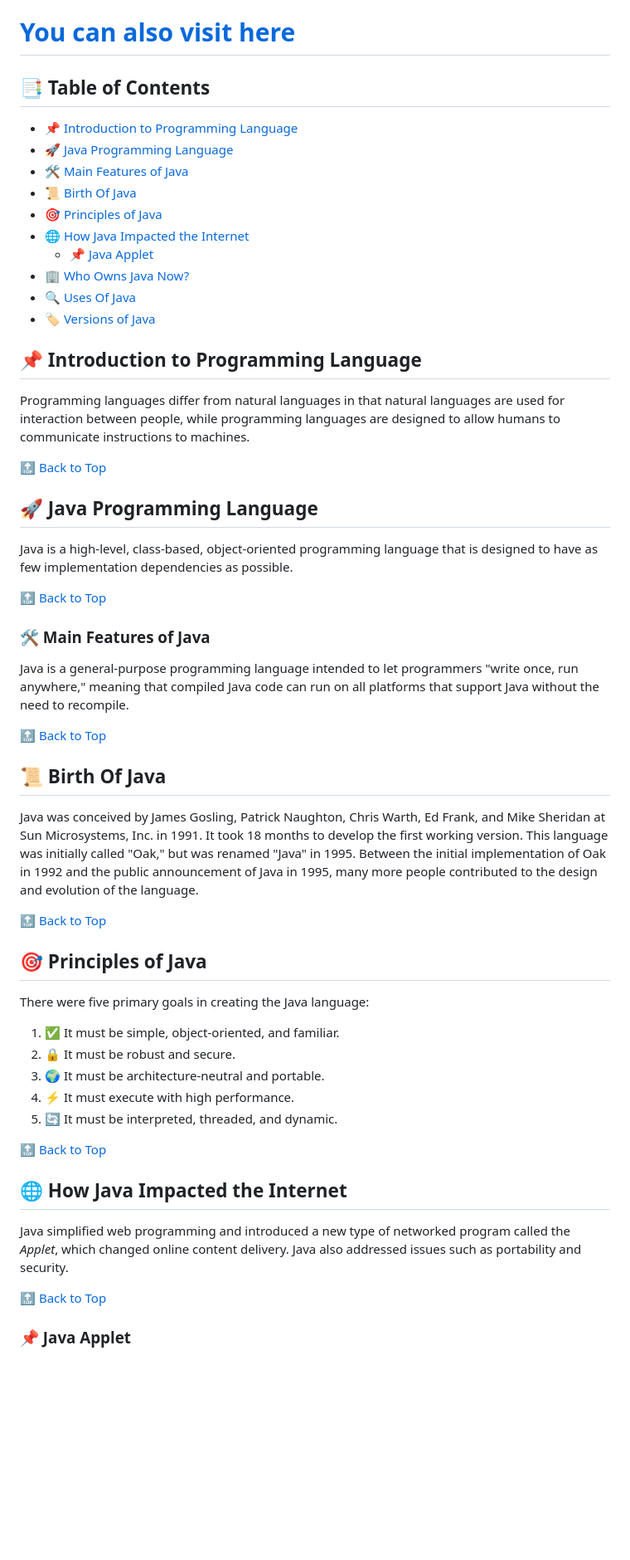
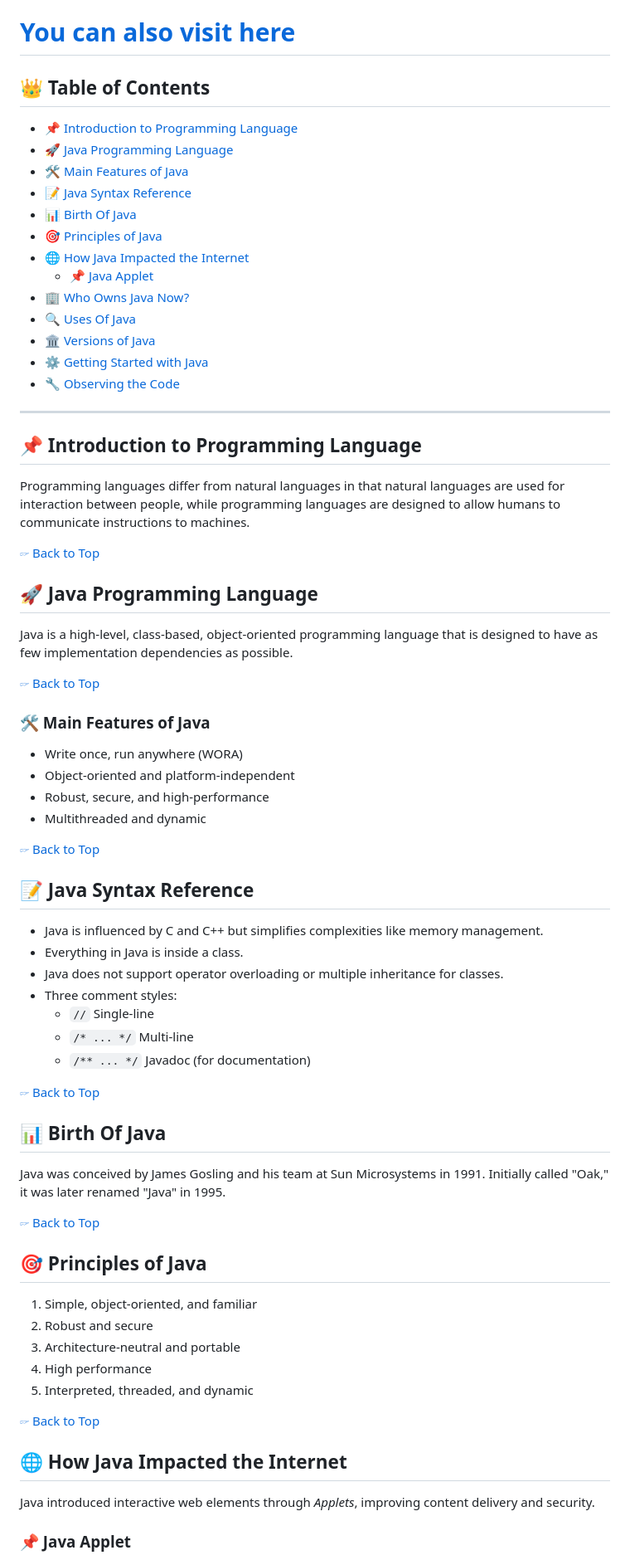
Before and after one commit to saitejar110507/Learn-Java-With-Me, a Markdown page: README.md, the part around the change printed below. Shown: that part at 83% size. Rendered like a GitHub page; blank space fills up the shorter version.

```diff
--- a/README.md
+++ b/README.md
@@ -2,51 +2,67 @@
 
 # [You can also visit here](https://saitejar110507.github.io/Learn-Java-With-Me-2.0/)
 
-## 📑 Table of Contents
+## 👑 Table of Contents
 - [📌 Introduction to Programming Language](#-introduction-to-programming-language)
 - [🚀 Java Programming Language](#-java-programming-language)
 - [🛠 Main Features of Java](#-main-features-of-java)
-- [📜 Birth Of Java](#-birth-of-java)
+- [📝 Java Syntax Reference](#-java-syntax-reference)
+- [📊 Birth Of Java](#-birth-of-java)
 - [🎯 Principles of Java](#-principles-of-java)
 - [🌐 How Java Impacted the Internet](#-how-java-impacted-the-internet)
   - [📌 Java Applet](#-java-applet)
 - [🏢 Who Owns Java Now?](#-who-owns-java-now)
 - [🔍 Uses Of Java](#-uses-of-java)
-- [🏷 Versions of Java](#-versions-of-java)
+- [🏛 Versions of Java](#-versions-of-java)
+- [⚙ Getting Started with Java](#-getting-started-with-java)
+- [🔧 Observing the Code](#-observing-the-code)
+
+---
 
 ## 📌 Introduction to Programming Language
 Programming languages differ from natural languages in that natural languages are used for interaction between people, while programming languages are designed to allow humans to communicate instructions to machines.
 
-[🔝 Back to Top](#-table-of-contents)
+[🖙 Back to Top](#-table-of-contents)
 
 ## 🚀 Java Programming Language
 Java is a high-level, class-based, object-oriented programming language that is designed to have as few implementation dependencies as possible.
 
-[🔝 Back to Top](#-table-of-contents)
+[🖙 Back to Top](#-table-of-contents)
 
 ### 🛠 Main Features of Java
-Java is a general-purpose programming language intended to let programmers "write once, run anywhere," meaning that compiled Java code can run on all platforms that support Java without the need to recompile.
+- Write once, run anywhere (WORA)
+- Object-oriented and platform-independent
+- Robust, secure, and high-performance
+- Multithreaded and dynamic
 
-[🔝 Back to Top](#-table-of-contents)
+[🖙 Back to Top](#-table-of-contents)
 
-## 📜 Birth Of Java
-Java was conceived by James Gosling, Patrick Naughton, Chris Warth, Ed Frank, and Mike Sheridan at Sun Microsystems, Inc. in 1991. It took 18 months to develop the first working version. This language was initially called "Oak," but was renamed "Java" in 1995. Between the initial implementation of Oak in 1992 and the public announcement of Java in 1995, many more people contributed to the design and evolution of the language.
+## 📝 Java Syntax Reference
+- Java is influenced by C and C++ but simplifies complexities like memory management.
+- Everything in Java is inside a class.
+- Java does not support operator overloading or multiple inheritance for classes.
+- Three comment styles:
+  - `//` Single-line
+  - `/* ... */` Multi-line
+  - `/** ... */` Javadoc (for documentation)
 
-[🔝 Back to Top](#-table-of-contents)
+[🖙 Back to Top](#-table-of-contents)
+
+## 📊 Birth Of Java
+Java was conceived by James Gosling and his team at Sun Microsystems in 1991. Initially called "Oak," it was later renamed "Java" in 1995.
+
+[🖙 Back to Top](#-table-of-contents)
 
 ## 🎯 Principles of Java
-There were five primary goals in creating the Java language:
-1. ✅ It must be simple, object-oriented, and familiar.
-2. 🔒 It must be robust and secure.
-3. 🌍 It must be architecture-neutral and portable.
-4. ⚡ It must execute with high performance.
-5. 🔄 It must be interpreted, threaded, and dynamic.
+1. Simple, object-oriented, and familiar
+2. Robust and secure
+3. Architecture-neutral and portable
+4. High performance
+5. Interpreted, threaded, and dynamic
 
-[🔝 Back to Top](#-table-of-contents)
+[🖙 Back to Top](#-table-of-contents)
 
 ## 🌐 How Java Impacted the Internet
-Java simplified web programming and introduced a new type of networked program called the *Applet*, which changed online content delivery. Java also addressed issues such as portability and security.
-
-[🔝 Back to Top](#-table-of-contents)
+Java introduced interactive web elements through *Applets*, improving content delivery and security.
 
 ### 📌 Java Applet
```
Also changed, not shown: other parts of README.md (+48 -40 lines).
